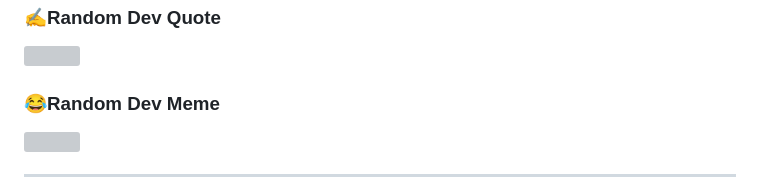
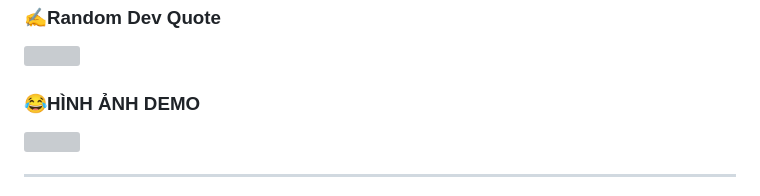
Before and after one commit to huy090603huy123/php-game-news, a Markdown page: README.md, the part around the change. Drawn GitHub-style; grey boxes are pictures that could not be loaded.

```diff
--- a/README.md
+++ b/README.md
@@ -99,7 +99,7 @@ php artisan serve
 ### ✍️Random Dev Quote
 ![](https://quotes-github-readme.vercel.app/api?type=horizontal&theme=radical)
 
-### 😂Random Dev Meme
+### 😂HÌNH ẢNH DEMO
 <img src="https://random-memer.herokuapp.com/" width="512px"/>
 
 ---
```
